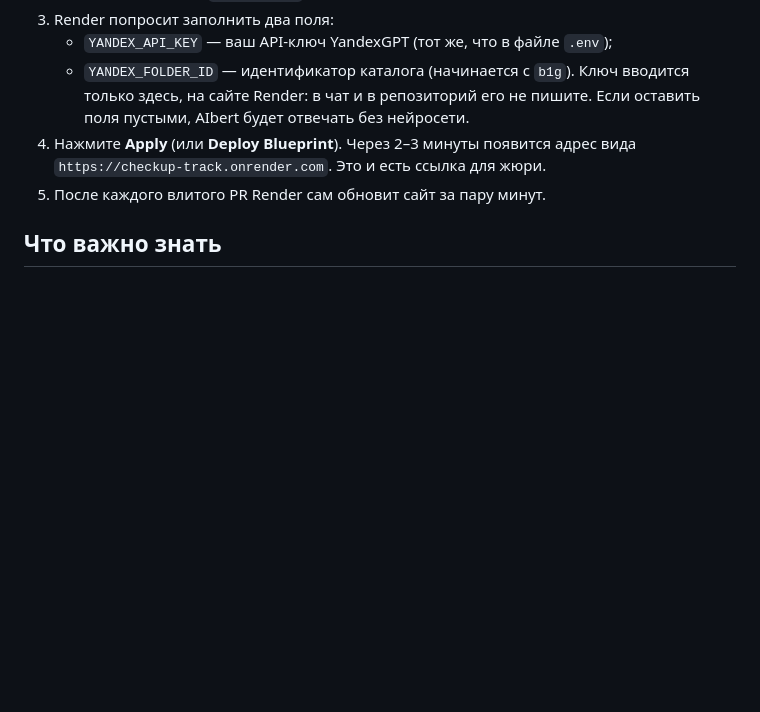
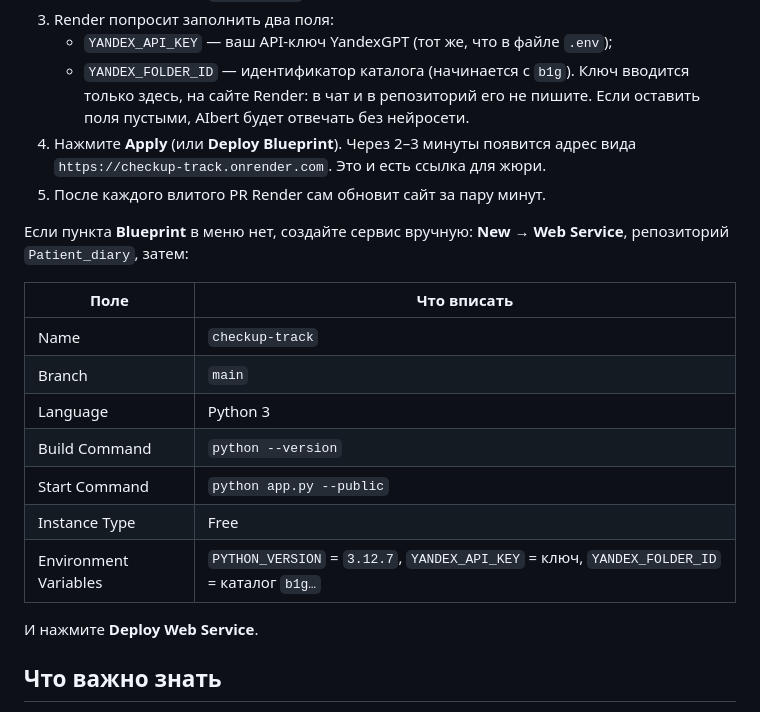
Before and after one commit to uhudaverdiev-del/Patient_diary, a Markdown page: docs/hosting.md, the part around the change. GitHub-like rendering; blank space fills up the shorter version.

Commit message:
Инструкция Render: путь без Blueprint
Co-Authored-By: Claude Opus 5.5 <noreply@anthropic.com>
Claude-Session: https://claude.ai/code/session_01JKZw5up7sR3xUXZgkEdW5S

```diff
--- a/docs/hosting.md
+++ b/docs/hosting.md
@@ -21,6 +21,20 @@
 4. Нажмите **Apply** (или **Deploy Blueprint**). Через 2–3 минуты появится адрес вида `https://checkup-track.onrender.com`. Это и есть ссылка для жюри.
 5. После каждого влитого PR Render сам обновит сайт за пару минут.
 
+Если пункта **Blueprint** в меню нет, создайте сервис вручную: **New → Web Service**, репозиторий `Patient_diary`, затем:
+
+| Поле | Что вписать |
+|---|---|
+| Name | `checkup-track` |
+| Branch | `main` |
+| Language | Python 3 |
+| Build Command | `python --version` |
+| Start Command | `python app.py --public` |
+| Instance Type | Free |
+| Environment Variables | `PYTHON_VERSION` = `3.12.7`, `YANDEX_API_KEY` = ключ, `YANDEX_FOLDER_ID` = каталог `b1g…` |
+
+И нажмите **Deploy Web Service**.
+
 ## Что важно знать
 
 - **Сайт «засыпает».** На бесплатном тарифе после 15 минут без посетителей Render выключает сервер. Первое открытие после этого занимает около минуты. Перед защитой откройте ссылку за пару минут, чтобы сайт проснулся.
```
